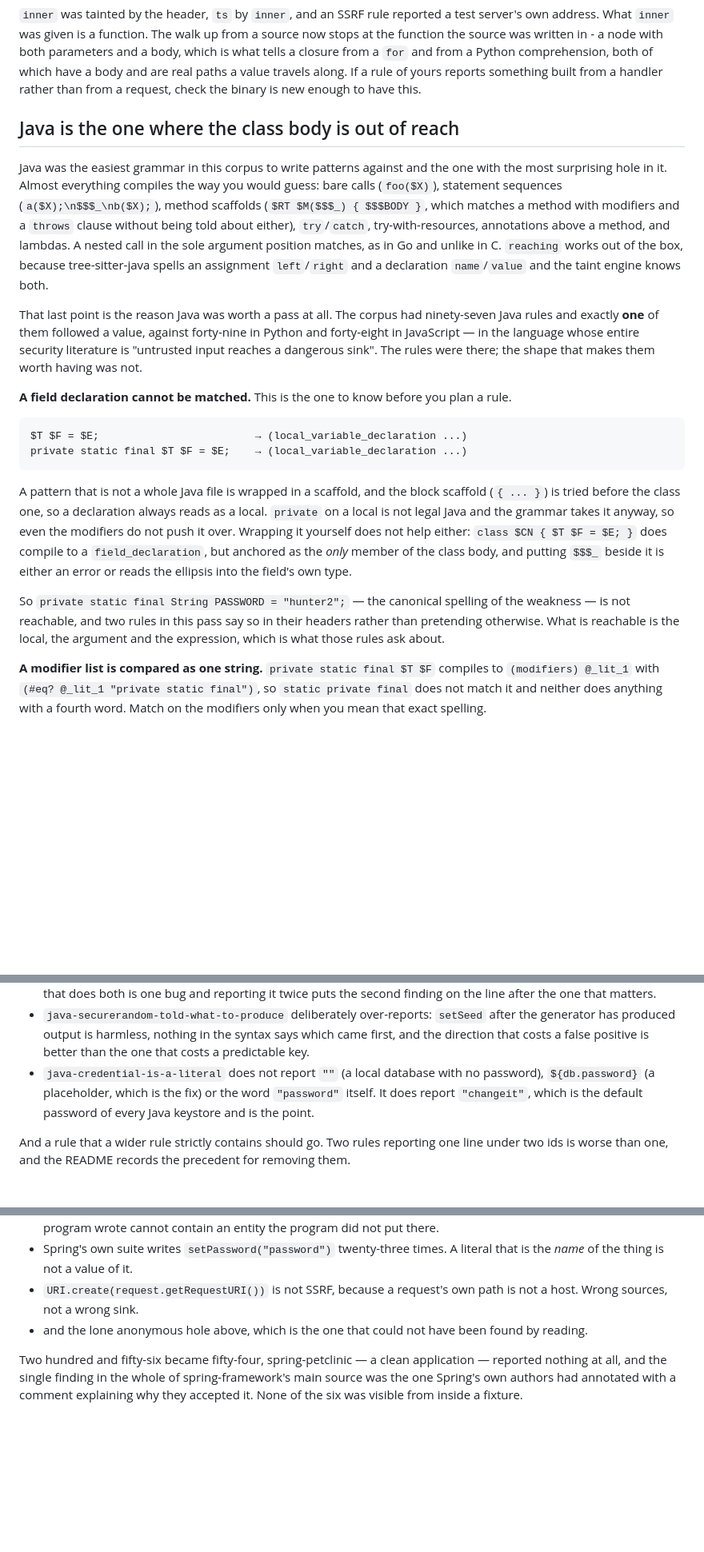
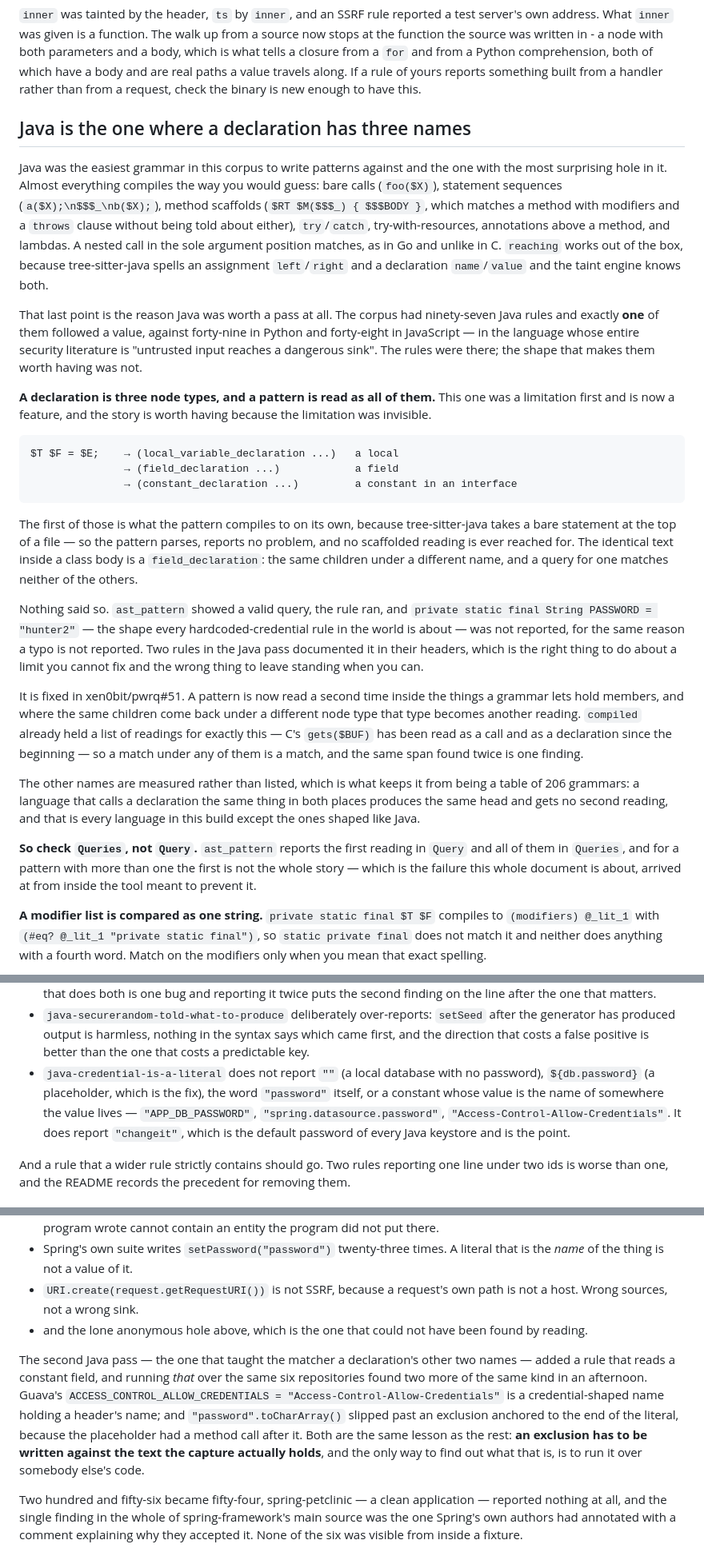
Before and after one commit to xen0bit/pwrgrep-rules, a Markdown page: GUIDE.md, 3 parts joined by grey strips. Shown at 80% size. Drawn GitHub-style; blank space fills up the shorter version.

Commit message:
Correct the guide section that called this unfixable
The Java section said a field declaration could not be matched, gave the
mechanism, and told the reader that two rules documented the limit rather
than pretending otherwise. It is fixed in xen0bit/pwrq#51, so the section
now says what the three names are, how the second reading finds the other
two without a table of grammars, and to read `Queries` rather than `Query`
when a pattern has more than one reading.

The mechanism as written was also wrong, and worth correcting for its own
sake: it said the block scaffold beat the class scaffold. Neither is
reached. `$T $F = $E;` parses standing alone, because tree-sitter-java
takes a bare statement at the top of a file, so the plain reading succeeds
and no scaffold is consulted at all - which is why the limitation was
invisible from the outside.

The real-code section gains the two causes the new rule reading found in an
afternoon over the same six repositories: a credential-shaped constant
holding an HTTP header's name, and an exclusion anchored to the end of a
literal that `"password".toCharArray()` walked straight past. Both are the
same lesson as the rest of that section - an exclusion has to be written
against the text the capture actually holds.

Co-Authored-By: Claude Opus 5 <noreply@anthropic.com>
Claude-Session: https://claude.ai/code/session_01KhTF7Wif8TRSuQqpJnQfPM

````diff
--- a/GUIDE.md
+++ b/GUIDE.md
@@ -380,7 +380,7 @@ a value travels along. If a rule of yours reports something built from a
 handler rather than from a request, check the binary is new enough to have
 this.
 
-## Java is the one where the class body is out of reach
+## Java is the one where a declaration has three names
 
 Java was the easiest grammar in this corpus to write patterns against and the
 one with the most surprising hole in it. Almost everything compiles the way
@@ -399,27 +399,45 @@ forty-nine in Python and forty-eight in JavaScript — in the language whose
 entire security literature is "untrusted input reaches a dangerous sink". The
 rules were there; the shape that makes them worth having was not.
 
-**A field declaration cannot be matched.** This is the one to know before you
-plan a rule.
+**A declaration is three node types, and a pattern is read as all of them.**
+This one was a limitation first and is now a feature, and the story is worth
+having because the limitation was invisible.
 
 ```
-$T $F = $E;                         → (local_variable_declaration ...)
-private static final $T $F = $E;    → (local_variable_declaration ...)
+$T $F = $E;    → (local_variable_declaration ...)   a local
+               → (field_declaration ...)            a field
+               → (constant_declaration ...)         a constant in an interface
 ```
 
-A pattern that is not a whole Java file is wrapped in a scaffold, and the
-block scaffold (`{ ... }`) is tried before the class one, so a declaration
-always reads as a local. `private` on a local is not legal Java and the
-grammar takes it anyway, so even the modifiers do not push it over. Wrapping
-it yourself does not help either: `class $CN { $T $F = $E; }` does compile to
-a `field_declaration`, but anchored as the *only* member of the class body,
-and putting `$$$_` beside it is either an error or reads the ellipsis into the
-field's own type.
+The first of those is what the pattern compiles to on its own, because
+tree-sitter-java takes a bare statement at the top of a file — so the pattern
+parses, reports no problem, and no scaffolded reading is ever reached for. The
+identical text inside a class body is a `field_declaration`: the same children
+under a different name, and a query for one matches neither of the others.
 
-So `private static final String PASSWORD = "hunter2";` — the canonical
-spelling of the weakness — is not reachable, and two rules in this pass say so
-in their headers rather than pretending otherwise. What is reachable is the
-local, the argument and the expression, which is what those rules ask about.
+Nothing said so. `ast_pattern` showed a valid query, the rule ran, and
+`private static final String PASSWORD = "hunter2"` — the shape every
+hardcoded-credential rule in the world is about — was not reported, for the
+same reason a typo is not reported. Two rules in the Java pass documented it
+in their headers, which is the right thing to do about a limit you cannot fix
+and the wrong thing to leave standing when you can.
+
+It is fixed in xen0bit/pwrq#51. A pattern is now read a second time inside the
+things a grammar lets hold members, and where the same children come back
+under a different node type that type becomes another reading. `compiled`
+already held a list of readings for exactly this — C's `gets($BUF)` has been
+read as a call and as a declaration since the beginning — so a match under any
+of them is a match, and the same span found twice is one finding.
+
+The other names are measured rather than listed, which is what keeps it from
+being a table of 206 grammars: a language that calls a declaration the same
+thing in both places produces the same head and gets no second reading, and
+that is every language in this build except the ones shaped like Java.
+
+**So check `Queries`, not `Query`.** `ast_pattern` reports the first reading in
+`Query` and all of them in `Queries`, and for a pattern with more than one the
+first is not the whole story — which is the failure this whole document is
+about, arrived at from inside the tool meant to prevent it.
 
 **A modifier list is compared as one string.** `private static final $T $F`
 compiles to `(modifiers) @_lit_1` with `(#eq? @_lit_1 "private static final")`,
@@ -728,9 +747,11 @@ Concretely, in this pass:
   says which came first, and the direction that costs a false positive is
   better than the one that costs a predictable key.
 - `java-credential-is-a-literal` does not report `""` (a local database with no
-  password), `${db.password}` (a placeholder, which is the fix) or the word
-  `"password"` itself. It does report `"changeit"`, which is the default
-  password of every Java keystore and is the point.
+  password), `${db.password}` (a placeholder, which is the fix), the word
+  `"password"` itself, or a constant whose value is the name of somewhere the
+  value lives — `"APP_DB_PASSWORD"`, `"spring.datasource.password"`,
+  `"Access-Control-Allow-Credentials"`. It does report `"changeit"`, which is
+  the default password of every Java keystore and is the point.
 
 And a rule that a wider rule strictly contains should go. Two rules reporting
 one line under two ids is worse than one, and the README records the precedent
@@ -816,6 +837,17 @@ one of them was a rule saying something slightly different from what it meant:
 - and the lone anonymous hole above, which is the one that could not have been
   found by reading.
 
+The second Java pass — the one that taught the matcher a declaration's other
+two names — added a rule that reads a constant field, and running *that* over
+the same six repositories found two more of the same kind in an afternoon.
+Guava's `ACCESS_CONTROL_ALLOW_CREDENTIALS = "Access-Control-Allow-Credentials"`
+is a credential-shaped name holding a header's name; and
+`"password".toCharArray()` slipped past an exclusion anchored to the end of the
+literal, because the placeholder had a method call after it. Both are the same
+lesson as the rest: **an exclusion has to be written against the text the
+capture actually holds**, and the only way to find out what that is, is to run
+it over somebody else's code.
+
 Two hundred and fifty-six became fifty-four, spring-petclinic — a clean
 application — reported nothing at all, and the single finding in the whole of
 spring-framework's main source was the one Spring's own authors had annotated
````
Also changed, not shown: other parts of GUIDE.md (+3 -2 lines).
